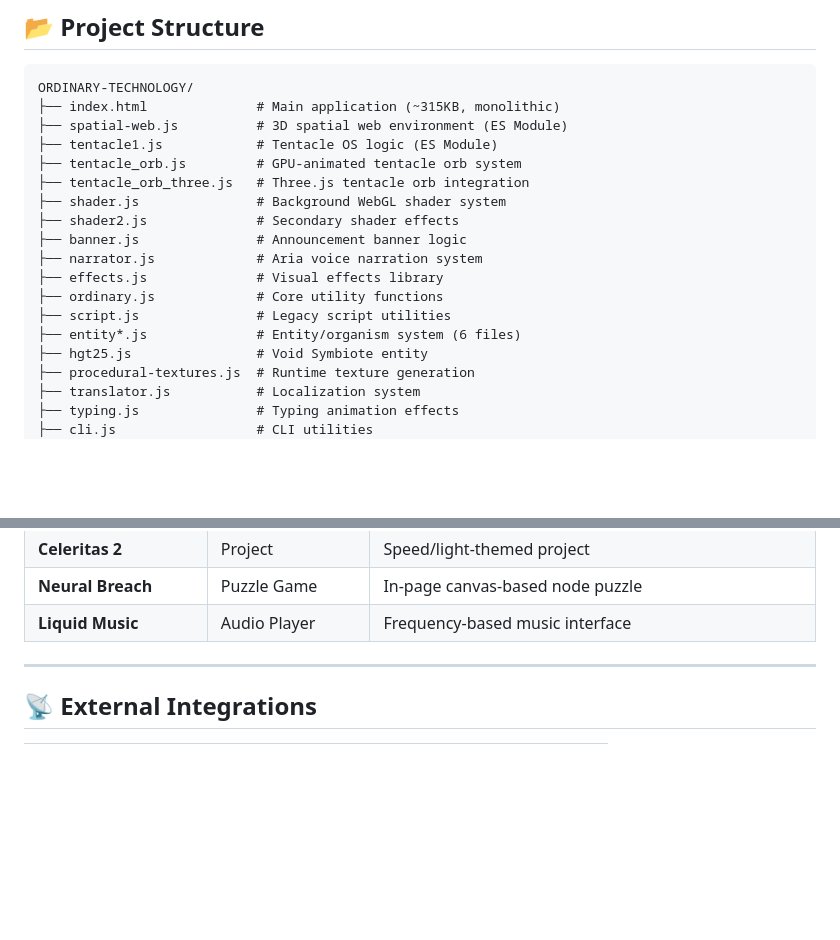
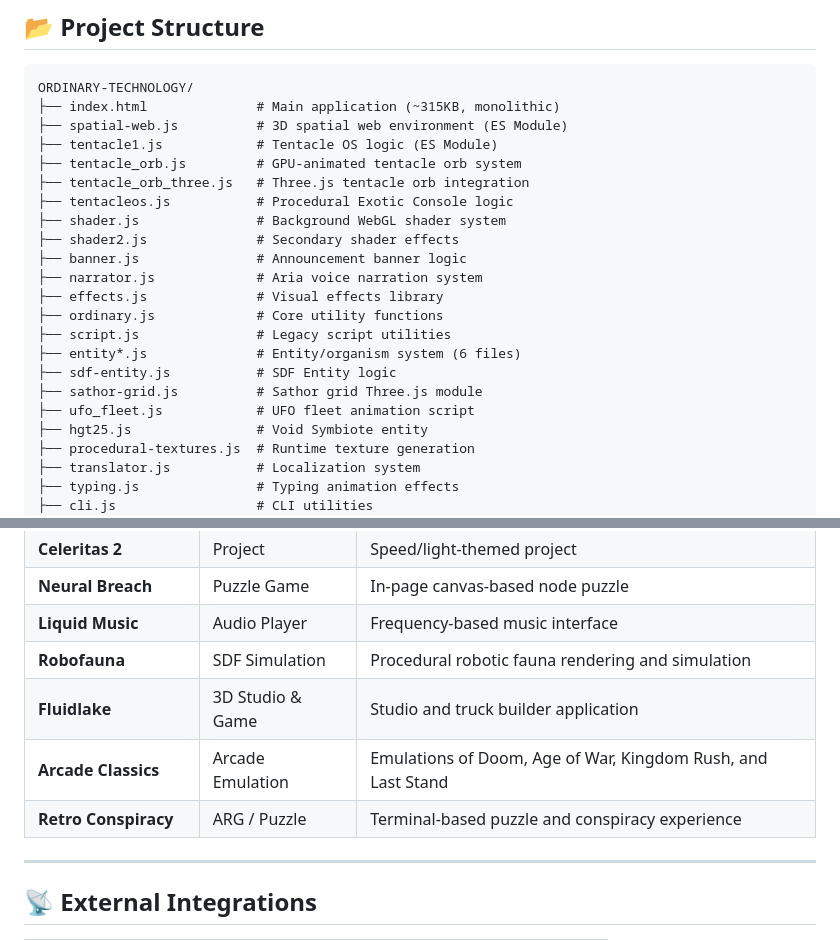
Before and after one commit to PARTLYDECENT/ORDINARY-TECHNOLOGY, a Markdown page: README.md, 2 parts joined by grey strips. Drawn GitHub-style; blank space fills up the shorter version.

```diff
--- a/README.md
+++ b/README.md
@@ -229,6 +229,7 @@ ORDINARY-TECHNOLOGY/
 ├── tentacle1.js            # Tentacle OS logic (ES Module)
 ├── tentacle_orb.js         # GPU-animated tentacle orb system
 ├── tentacle_orb_three.js   # Three.js tentacle orb integration
+├── tentacleos.js           # Procedural Exotic Console logic
 ├── shader.js               # Background WebGL shader system
 ├── shader2.js              # Secondary shader effects
 ├── banner.js               # Announcement banner logic
@@ -237,6 +238,9 @@ ORDINARY-TECHNOLOGY/
 ├── ordinary.js             # Core utility functions
 ├── script.js               # Legacy script utilities
 ├── entity*.js              # Entity/organism system (6 files)
+├── sdf-entity.js           # SDF Entity logic
+├── sathor-grid.js          # Sathor grid Three.js module
+├── ufo_fleet.js            # UFO fleet animation script
 ├── hgt25.js                # Void Symbiote entity
 ├── procedural-textures.js  # Runtime texture generation
 ├── translator.js           # Localization system
@@ -339,6 +350,10 @@ ORDINARY-TECHNOLOGY/
 | **Celeritas 2** | Project | Speed/light-themed project |
 | **Neural Breach** | Puzzle Game | In-page canvas-based node puzzle |
 | **Liquid Music** | Audio Player | Frequency-based music interface |
+| **Robofauna** | SDF Simulation | Procedural robotic fauna rendering and simulation |
+| **Fluidlake** | 3D Studio & Game | Studio and truck builder application |
+| **Arcade Classics** | Arcade Emulation | Emulations of Doom, Age of War, Kingdom Rush, and Last Stand |
+| **Retro Conspiracy** | ARG / Puzzle | Terminal-based puzzle and conspiracy experience |
 
 ---
 
```
Also changed, not shown: other parts of README.md (+29 -0 lines).
